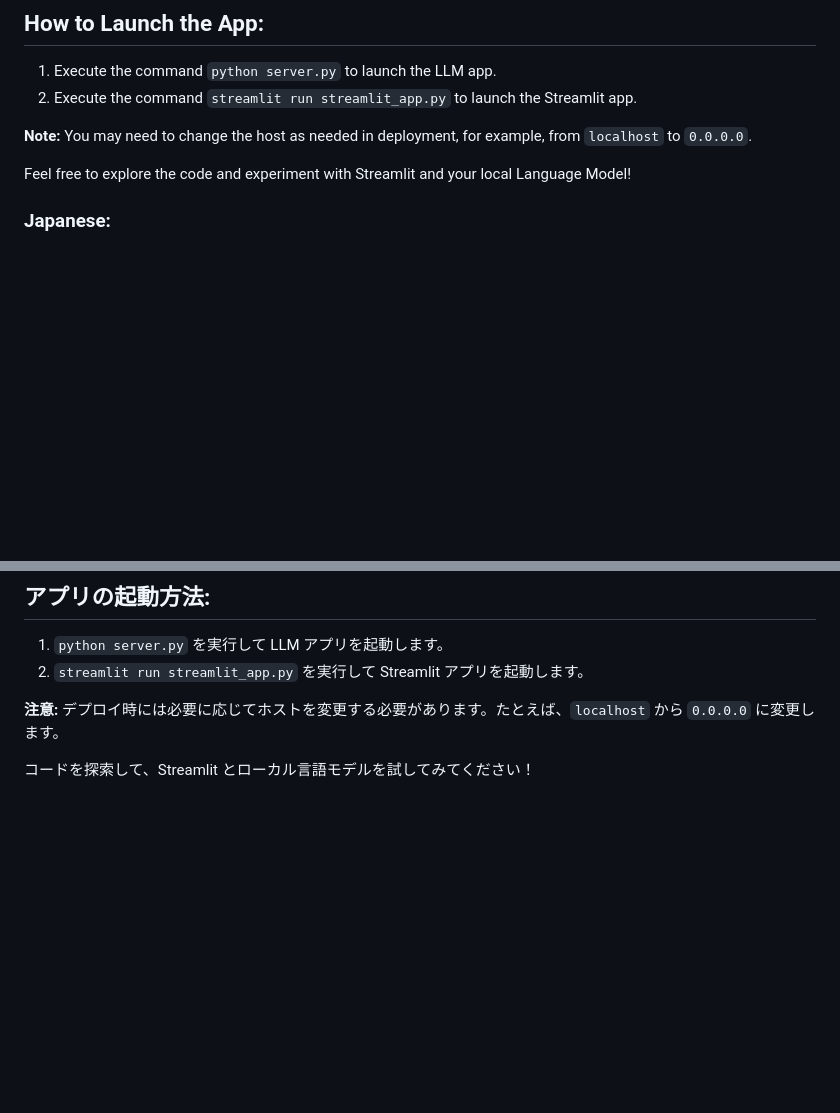
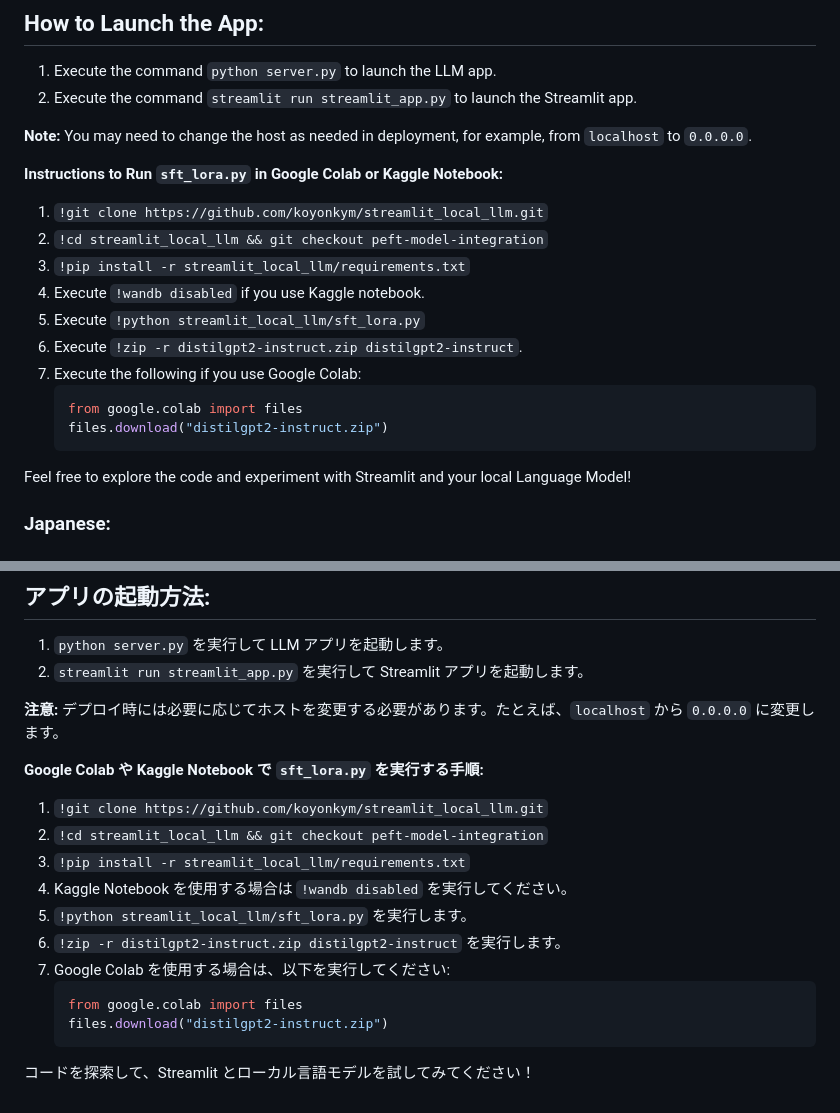
Before and after one commit to koyonkym/streamlit_local_llm, a Markdown page: readme.md, 2 parts joined by grey strips. GitHub-like rendering; blank space fills up the shorter version.

Commit message:
added instructions to run a script in google colab and kaggle notebook to readme

````diff
--- a/readme.md
+++ b/readme.md
@@ -21,6 +21,19 @@ This project aims to check the integration of Streamlit and a local Language Mod
 2. Execute the command `streamlit run streamlit_app.py` to launch the Streamlit app.
 
 **Note:** You may need to change the host as needed in deployment, for example, from `localhost` to `0.0.0.0`.
+
+**Instructions to Run `sft_lora.py` in Google Colab or Kaggle Notebook:**
+1. `!git clone https://github.com/koyonkym/streamlit_local_llm.git`
+2. `!cd streamlit_local_llm && git checkout peft-model-integration`
+3. `!pip install -r streamlit_local_llm/requirements.txt`
+4. Execute `!wandb disabled` if you use Kaggle notebook.
+5. Execute `!python streamlit_local_llm/sft_lora.py`
+6. Execute `!zip -r distilgpt2-instruct.zip distilgpt2-instruct`.
+7. Execute the following if you use Google Colab:
+    ```python
+    from google.colab import files
+    files.download("distilgpt2-instruct.zip")
+    ```
 
 Feel free to explore the code and experiment with Streamlit and your local Language Model!
 
@@ -48,4 +61,17 @@ Feel free to explore the code and experiment with Streamlit and your local Langu
 
 **注意:** デプロイ時には必要に応じてホストを変更する必要があります。たとえば、`localhost` から `0.0.0.0` に変更します。
 
+**Google Colab や Kaggle Notebook で `sft_lora.py` を実行する手順:**
+1. `!git clone https://github.com/koyonkym/streamlit_local_llm.git`
+2. `!cd streamlit_local_llm && git checkout peft-model-integration`
+3. `!pip install -r streamlit_local_llm/requirements.txt`
+4. Kaggle Notebook を使用する場合は `!wandb disabled` を実行してください。
+5. `!python streamlit_local_llm/sft_lora.py` を実行します。
+6. `!zip -r distilgpt2-instruct.zip distilgpt2-instruct` を実行します。
+7. Google Colab を使用する場合は、以下を実行してください:
+    ```python
+    from google.colab import files
+    files.download("distilgpt2-instruct.zip")
+    ```
+
 コードを探索して、Streamlit とローカル言語モデルを試してみてください！
````
